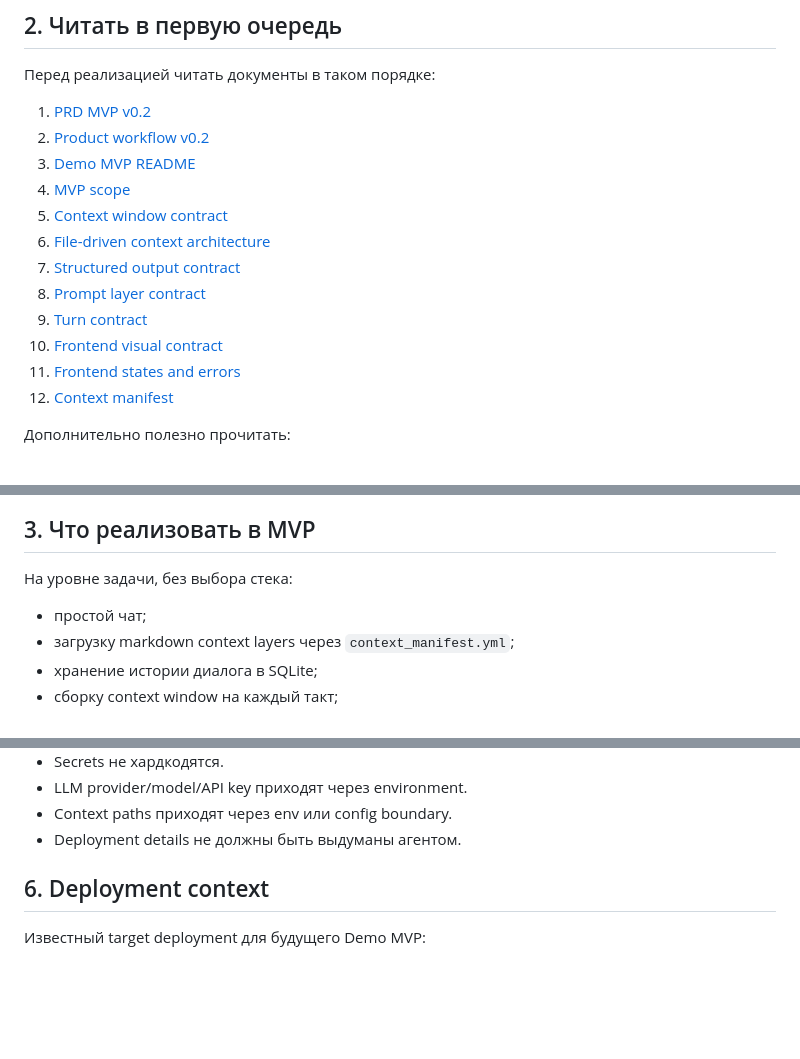
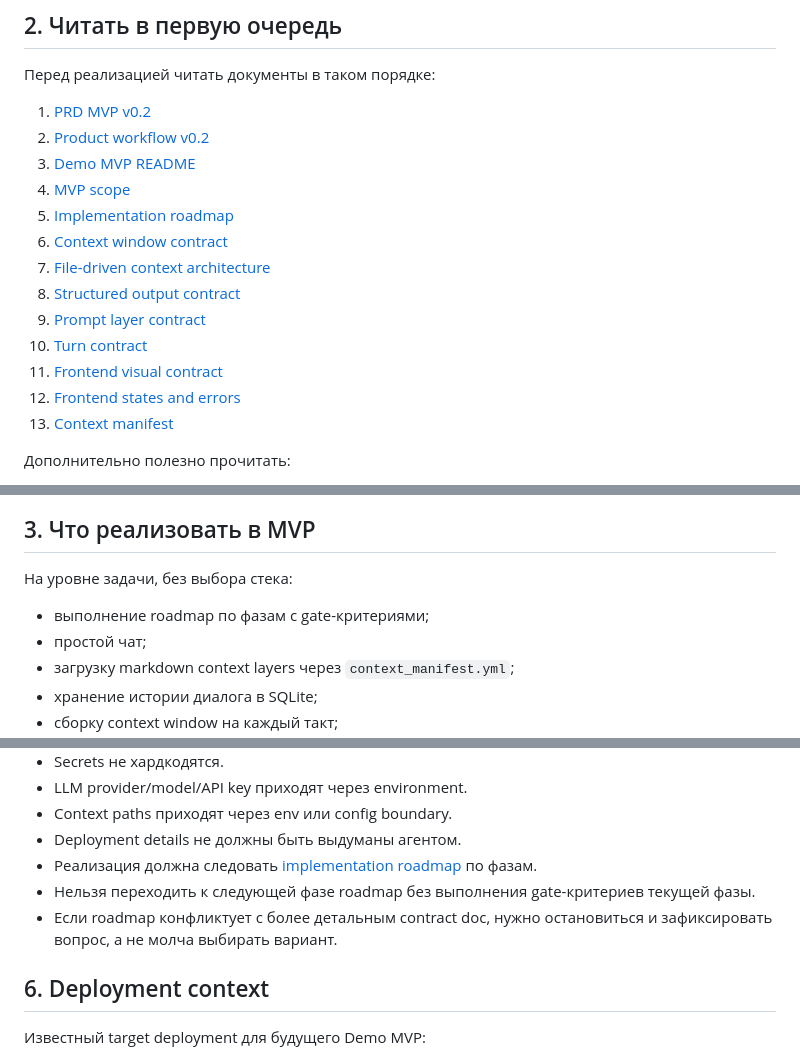
Before and after one commit to Kwentin3/coocking_cart, a Markdown page: docs/mvp/MVP_IMPLEMENTATION_HANDOFF_v0.1.md, 3 parts joined by grey strips. GitHub-like rendering; blank space fills up the shorter version.

Commit message:
docs: update handoff and acceptance with roadmap gates

```diff
--- a/docs/mvp/MVP_IMPLEMENTATION_HANDOFF_v0.1.md
+++ b/docs/mvp/MVP_IMPLEMENTATION_HANDOFF_v0.1.md
@@ -20,14 +20,15 @@
 2. [Product workflow v0.2](../product/PRODUCT_WORKFLOW_v0.2.md)
 3. [Demo MVP README](README.md)
 4. [MVP scope](MVP_SCOPE_v0.1.md)
-5. [Context window contract](MVP_CONTEXT_WINDOW_CONTRACT_v0.1.md)
-6. [File-driven context architecture](MVP_FILE_DRIVEN_CONTEXT_ARCHITECTURE_v0.1.md)
-7. [Structured output contract](MVP_STRUCTURED_OUTPUT_CONTRACT_v0.1.md)
-8. [Prompt layer contract](MVP_PROMPT_LAYER_CONTRACT_v0.1.md)
-9. [Turn contract](MVP_TURN_CONTRACT_v0.1.md)
-10. [Frontend visual contract](MVP_FRONTEND_VISUAL_CONTRACT_v0.1.md)
-11. [Frontend states and errors](MVP_FRONTEND_STATES_AND_ERRORS_v0.1.md)
-12. [Context manifest](context/context_manifest.yml)
+5. [Implementation roadmap](MVP_IMPLEMENTATION_ROADMAP_v0.1.md)
+6. [Context window contract](MVP_CONTEXT_WINDOW_CONTRACT_v0.1.md)
+7. [File-driven context architecture](MVP_FILE_DRIVEN_CONTEXT_ARCHITECTURE_v0.1.md)
+8. [Structured output contract](MVP_STRUCTURED_OUTPUT_CONTRACT_v0.1.md)
+9. [Prompt layer contract](MVP_PROMPT_LAYER_CONTRACT_v0.1.md)
+10. [Turn contract](MVP_TURN_CONTRACT_v0.1.md)
+11. [Frontend visual contract](MVP_FRONTEND_VISUAL_CONTRACT_v0.1.md)
+12. [Frontend states and errors](MVP_FRONTEND_STATES_AND_ERRORS_v0.1.md)
+13. [Context manifest](context/context_manifest.yml)
 
 Дополнительно полезно прочитать:
 
@@ -52,6 +53,7 @@
 
 На уровне задачи, без выбора стека:
 
+- выполнение roadmap по фазам с gate-критериями;
 - простой чат;
 - загрузку markdown context layers через `context_manifest.yml`;
 - хранение истории диалога в SQLite;
@@ -121,6 +123,9 @@
 - LLM provider/model/API key приходят через environment.
 - Context paths приходят через env или config boundary.
 - Deployment details не должны быть выдуманы агентом.
+- Реализация должна следовать [implementation roadmap](MVP_IMPLEMENTATION_ROADMAP_v0.1.md) по фазам.
+- Нельзя переходить к следующей фазе roadmap без выполнения gate-критериев текущей фазы.
+- Если roadmap конфликтует с более детальным contract doc, нужно остановиться и зафиксировать вопрос, а не молча выбирать вариант.
 
 ## 6. Deployment context
 
```
Also changed, not shown: docs/mvp/MVP_ACCEPTANCE_CRITERIA_v0.1.md (+10 -0 lines).
